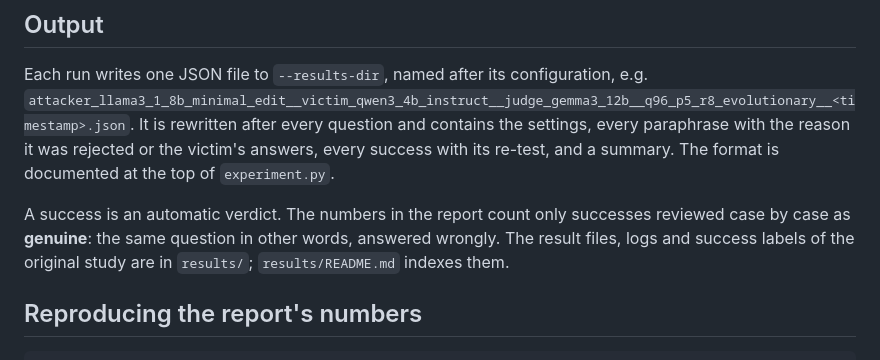
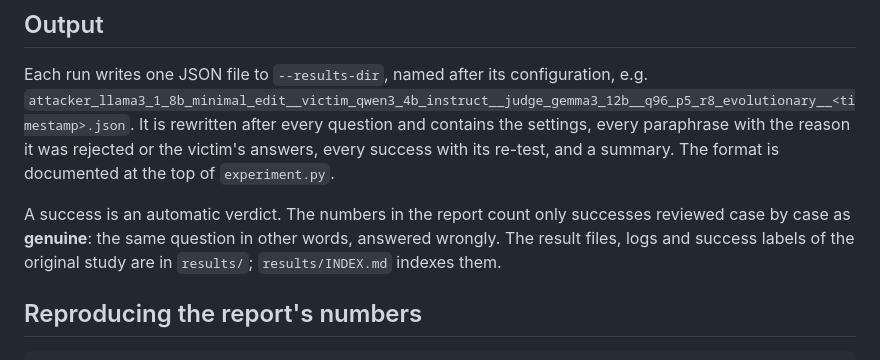
Before and after one commit to GuyZilberman/AttackingViaParaphrasing, a Markdown page: README.md, the part around the change. Drawn GitHub-style.

Commit message:
README: the results index is results/INDEX.md
Co-Authored-By: Claude Opus 5.5 <noreply@anthropic.com>

```diff
--- a/README.md
+++ b/README.md
@@ -108,7 +108,7 @@ of `experiment.py`.
 A success is an automatic verdict. The numbers in the report count only
 successes reviewed case by case as **genuine**: the same question in other
 words, answered wrongly. The result files, logs and success labels of the
-original study are in `results/`; `results/README.md` indexes them.
+original study are in `results/`; `results/INDEX.md` indexes them.
 
 ## Reproducing the report's numbers
 
```
